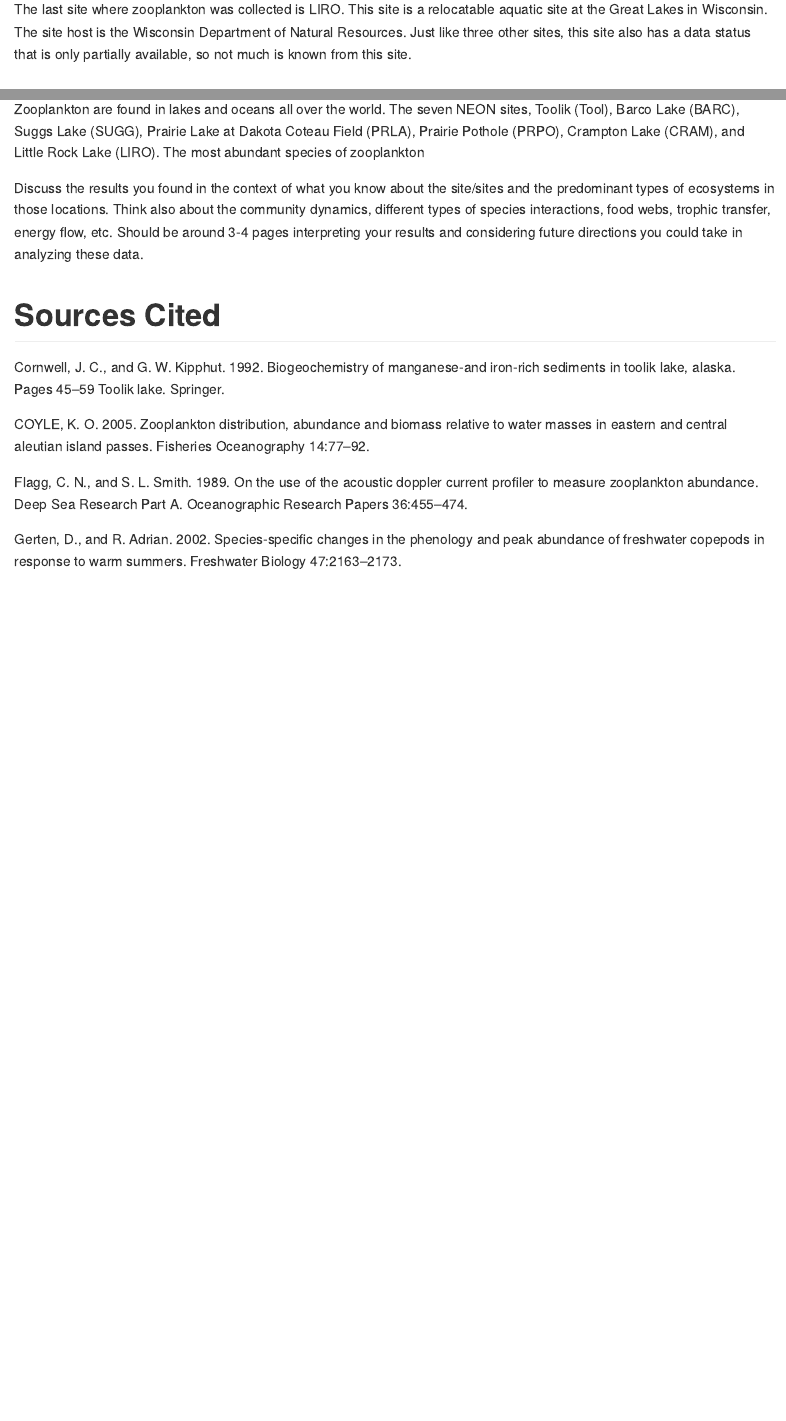
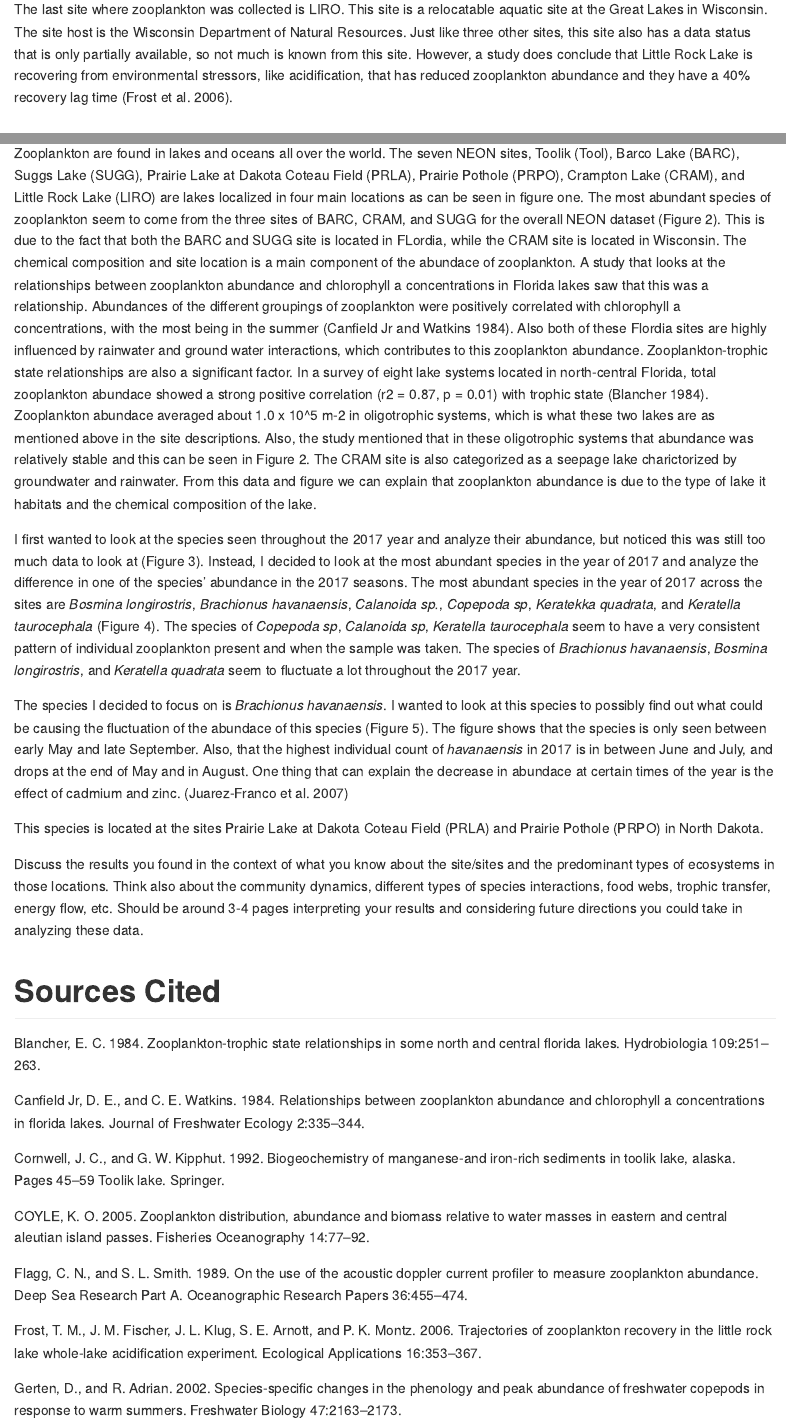
Before and after one commit to 2018-usfca-biol-319-spring/courttini-final-report, an R Markdown document (Analysis.Rmd): the page in a window 1100 px wide, from 3580 px down, and a second part further down, joined at a grey line. Rendered offline with R 4.5, knitr and Pandoc, with nearby package versions.

Commit message:
Adding sources and writing the discussion section

```diff
--- a/Analysis.Rmd
+++ b/Analysis.Rmd
@@ -53,7 +53,7 @@ The fifth site PRPO is a core aquatic site also in the Northern Plains of North
 
 The sixth site CRAM is a core aquatic site located at the Great Lakes in Wisconsin. The site host is the University of Notre Dame Environmental Research Center. The overall vegetation of this site is hardwood forests as well as open water areas and wetlands. The lake at this site is also a seepage lake, and is primarily rain, and groundwater fed. This site however has a slowly flowing inlet from a bog on the northeast edge. The lake is mosly completely covered with ice from November to March. The composition of the lake includes organic muck, silt, and sand. The lake has clear water, and is oligotophic like the BARC site. The pH of the water is neutral (6.5) and is very sensitive to to slight changes of acidity.
 
-The last site where zooplankton was collected is LIRO. This site is a relocatable aquatic site at the Great Lakes in Wisconsin. The site host is the Wisconsin Department of Natural Resources. Just like three other sites, this site also has a data status that is only partially available, so not much is known from this site.
+The last site where zooplankton was collected is LIRO. This site is a relocatable aquatic site at the Great Lakes in Wisconsin. The site host is the Wisconsin Department of Natural Resources. Just like three other sites, this site also has a data status that is only partially available, so not much is known from this site. However, a study does conclude that Little Rock Lake is recovering from environmental stressors, like acidification, that has reduced zooplankton abundance and they have a 40% recovery lag time [@frost2006trajectories].
 
 
 ## Field Sampling Design
@@ -256,8 +256,13 @@ This figure shows the mean length of zooplakton collected in 2017 at the time (s
 
 # Discussion
 
-Zooplankton are found in lakes and oceans all over the world. The seven NEON sites, Toolik (Tool), Barco Lake (BARC), Suggs Lake (SUGG), Prairie Lake at Dakota Coteau Field (PRLA), Prairie Pothole (PRPO), Crampton Lake (CRAM), and Little Rock Lake (LIRO). The most abundant species of zooplankton
+Zooplankton are found in lakes and oceans all over the world. The seven NEON sites, Toolik (Tool), Barco Lake (BARC), Suggs Lake (SUGG), Prairie Lake at Dakota Coteau Field (PRLA), Prairie Pothole (PRPO), Crampton Lake (CRAM), and Little Rock Lake (LIRO) are lakes localized in four main locations as can be seen in figure one. The most abundant species of zooplankton seem to come from the three sites of BARC, CRAM, and SUGG for the overall NEON dataset (Figure 2). This is due to the fact that both the BARC and SUGG site is located in FLordia, while the CRAM site is located in Wisconsin. The chemical composition and site location is a main component of the abundace of zooplankton. A study that looks at the relationships between zooplankton abundance and chlorophyll a concentrations in Florida lakes saw that this was a relationship. Abundances of the different groupings of zooplankton were positively correlated with chlorophyll a concentrations, with the most being in the summer [@canfield1984relationships]. Also both of these Flordia sites are highly influenced by rainwater and ground water interactions, which contributes to this zooplankton abundance. Zooplankton-trophic state relationships are also a significant factor. In a survey of eight lake systems located in north-central Florida, total zooplankton abundace showed a strong positive correlation (r2 = 0.87, p = 0.01) with trophic state [@blancher1984zooplankton]. Zooplankton abundace averaged about 1.0 x 10^5 m-2 in oligotrophic systems, which is what these two lakes are as mentioned above in the site descriptions. Also, the study mentioned that in these oligotrophic systems that abundance was relatively stable and this can be seen in Figure 2. The CRAM site is also categorized as a seepage lake charictorized by groundwater and rainwater. From this data and figure we can explain that zooplankton abundance is due to the type of lake it habitats and the chemical composition of the lake.
 
+I first wanted to look at the species seen throughout the 2017 year and analyze their abundance, but noticed this was still too much data to look at (Figure 3). Instead, I decided to look at the most abundant species in the year of 2017 and analyze the difference in one of the species' abundance in the 2017 seasons. The most abundant species in the year of 2017 across the sites are *Bosmina longirostris*, *Brachionus havanaensis*, *Calanoida sp.*, *Copepoda sp*, *Keratekka quadrata*, and *Keratella taurocephala* (Figure 4). The species of *Copepoda sp*, *Calanoida sp*, *Keratella taurocephala* seem to have a very consistent pattern of individual zooplankton present and when the sample was taken. The species of *Brachionus havanaensis*, *Bosmina longirostris*, and *Keratella quadrata* seem to fluctuate a lot throughout the 2017 year.
+
+The species I decided to focus on is *Brachionus havanaensis*. I wanted to look at this species to possibly find out what could be causing the fluctuation of the abundace of this species (Figure 5). The figure shows that the species is only seen between early May and late September. Also, that the highest individual count of *havanaensis* in 2017 is in between June and July, and drops at the end of May and in August. One thing that can explain the decrease in abundace at certain times of the year is the effect of cadmium and zinc. [@juarez2007effect]
+
+This species is located at the sites Prairie Lake at Dakota Coteau Field (PRLA) and Prairie Pothole (PRPO) in North Dakota.
 
 
 Discuss the results you found in the context of what you know about the site/sites and the predominant types of ecosystems in those locations. Think also about the community dynamics, different types of species interactions, food webs, trophic transfer, energy flow, etc. Should be around 3-4 pages interpreting your results and considering future directions you could take in analyzing these data.
--- a/references.bib
+++ b/references.bib
@@ -139,3 +139,47 @@
   year={1995},
   publisher={American Association for the Advancement of Science}
 }
+
+@article{canfield1984relationships,
+  title={Relationships between zooplankton abundance and chlorophyll a concentrations in Florida lakes},
+  author={Canfield Jr, Daniel E and Watkins, Curtis E},
+  journal={Journal of Freshwater Ecology},
+  volume={2},
+  number={4},
+  pages={335--344},
+  year={1984},
+  publisher={Taylor \& Francis}
+}
+
+@article{blancher1984zooplankton,
+  title={Zooplankton-trophic state relationships in some north and central Florida lakes},
+  author={Blancher, Eldon C},
+  journal={Hydrobiologia},
+  volume={109},
+  number={3},
+  pages={251--263},
+  year={1984},
+  publisher={Springer}
+}
+
+@article{frost2006trajectories,
+  title={Trajectories Of Zooplankton Recovery In The Little Rock Lake Whole-Lake Acidification Experiment},
+  author={Frost, Thomas M and Fischer, Janet M and Klug, Jennifer L and Arnott, Shelley E and Montz, Pamela K},
+  journal={Ecological Applications},
+  volume={16},
+  number={1},
+  pages={353--367},
+  year={2006},
+  publisher={Wiley Online Library}
+}
+
+@article{juarez2007effect,
+  title={Effect of cadmium and zinc on the population growth of Brachionus havanaensis (Rotifera: Brachionidae)},
+  author={Juarez-Franco, Marissa Fernanda and Sarma, SSS and Nandini, S},
+  journal={Journal of Environmental Science and Health Part A},
+  volume={42},
+  number={10},
+  pages={1489--1493},
+  year={2007},
+  publisher={Taylor \& Francis}
+}
```
Also changed, not shown: Analysis.Rmd (2 more changed lines).
